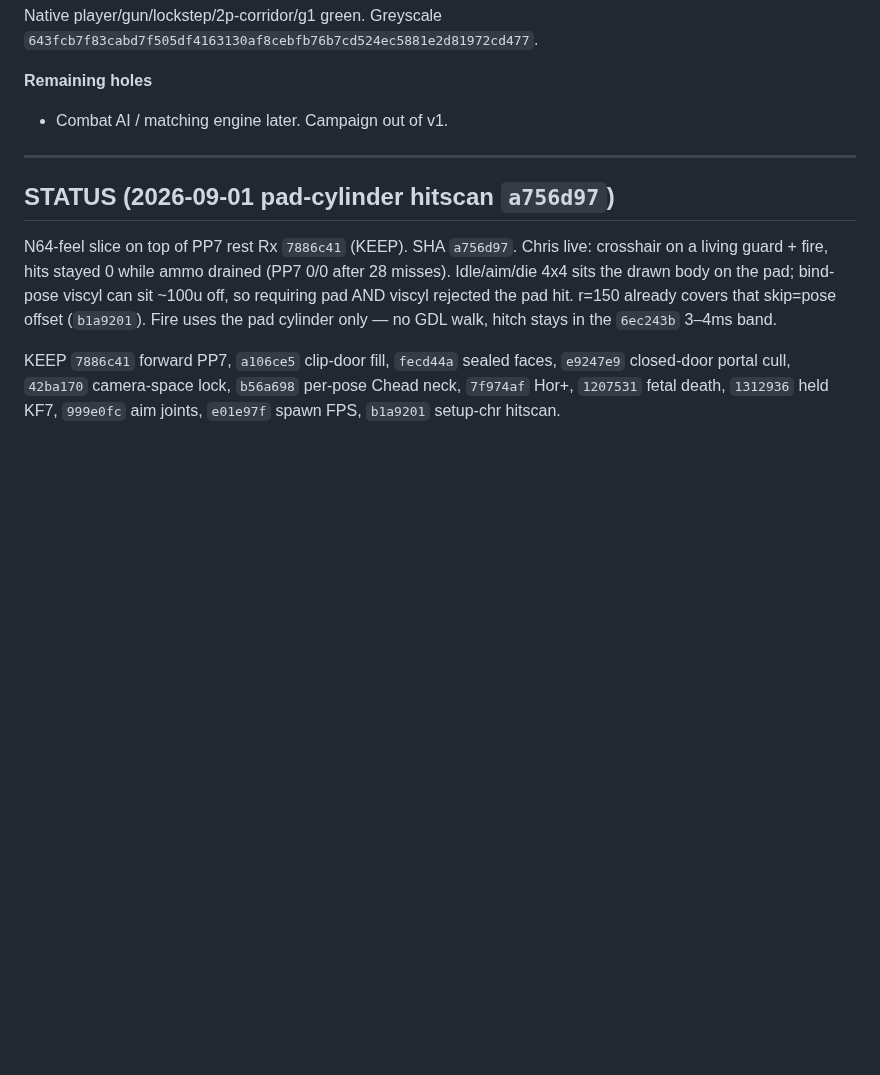
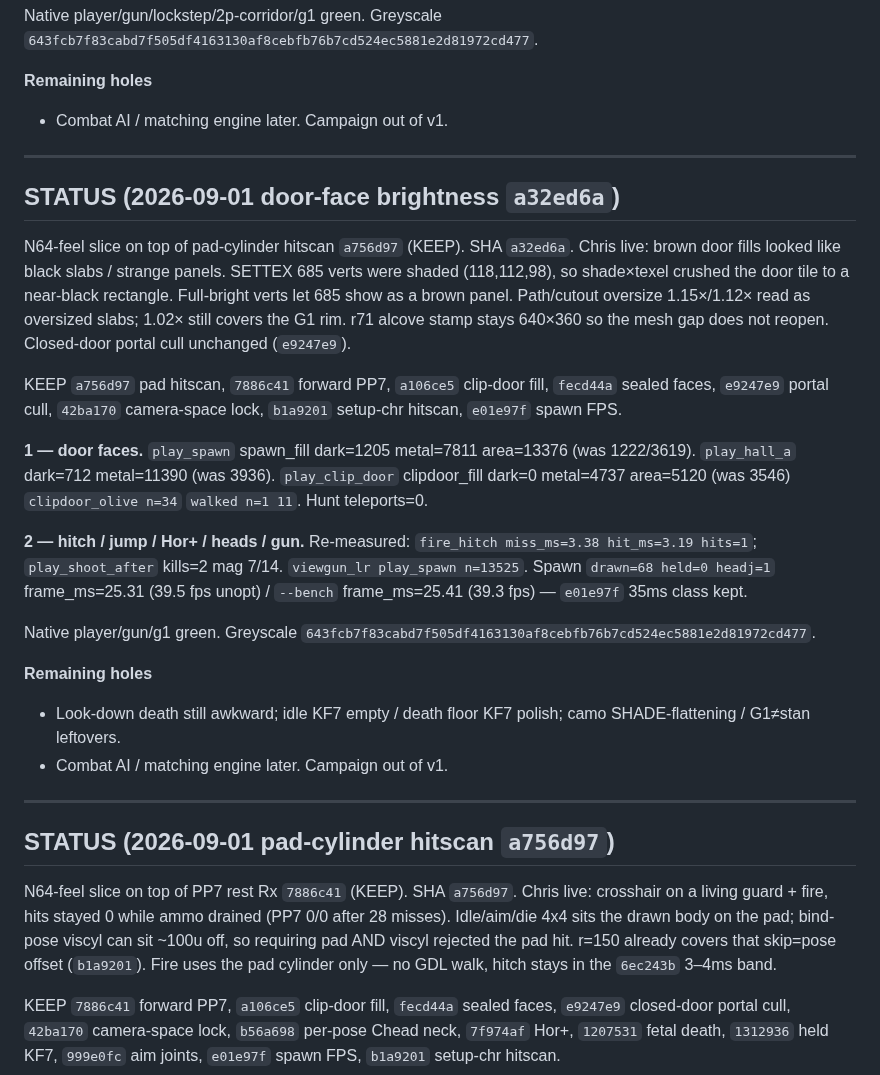
Before and after one commit to chrisgilpin/SilverIris, a Markdown page: docs/online-play-plan.md, the part around the change. Rendered like a GitHub page; blank space fills up the shorter version.

Commit message:
Note a32ed6a SHA in STATUS.

```diff
--- a/docs/online-play-plan.md
+++ b/docs/online-play-plan.md
@@ -850,6 +850,43 @@ Native player/gun/lockstep/2p-corridor/g1 green. Greyscale
 
 ---
 
+## STATUS (2026-09-01 door-face brightness `a32ed6a`)
+
+N64-feel slice on top of pad-cylinder hitscan `a756d97` (KEEP). SHA `a32ed6a`.
+Chris live: brown door fills looked like black slabs / strange panels.
+SETTEX 685 verts were shaded (118,112,98), so shade×texel crushed the
+door tile to a near-black rectangle. Full-bright verts let 685 show as
+a brown panel. Path/cutout oversize 1.15×/1.12× read as oversized
+slabs; 1.02× still covers the G1 rim. r71 alcove stamp stays 640×360
+so the mesh gap does not reopen. Closed-door portal cull unchanged
+(`e9247e9`).
+
+KEEP `a756d97` pad hitscan, `7886c41` forward PP7, `a106ce5` clip-door
+fill, `fecd44a` sealed faces, `e9247e9` portal cull, `42ba170`
+camera-space lock, `b1a9201` setup-chr hitscan, `e01e97f` spawn FPS.
+
+**1 — door faces.** `play_spawn` spawn_fill dark=1205 metal=7811
+area=13376 (was 1222/3619). `play_hall_a` dark=712 metal=11390 (was
+3936). `play_clip_door` clipdoor_fill dark=0 metal=4737 area=5120
+(was 3546) `clipdoor_olive n=34` `walked n=1 11`. Hunt teleports=0.
+
+**2 — hitch / jump / Hor+ / heads / gun.** Re-measured: `fire_hitch
+miss_ms=3.38 hit_ms=3.19 hits=1`; `play_shoot_after` kills=2 mag 7/14.
+`viewgun_lr play_spawn n=13525`. Spawn `drawn=68 held=0 headj=1`
+frame_ms=25.31 (39.5 fps unopt) / `--bench` frame_ms=25.41 (39.3 fps)
+— `e01e97f` 35ms class kept.
+
+Native player/gun/g1 green. Greyscale
+`643fcb7f83cabd7f505df4163130af8cebfb76b7cd524ec5881e2d81972cd477`.
+
+**Remaining holes**
+
+- Look-down death still awkward; idle KF7 empty / death floor KF7 polish;
+  camo SHADE-flattening / G1≠stan leftovers.
+- Combat AI / matching engine later. Campaign out of v1.
+
+---
+
 ## STATUS (2026-09-01 pad-cylinder hitscan `a756d97`)
 
 N64-feel slice on top of PP7 rest Rx `7886c41` (KEEP). SHA `a756d97`.
```
